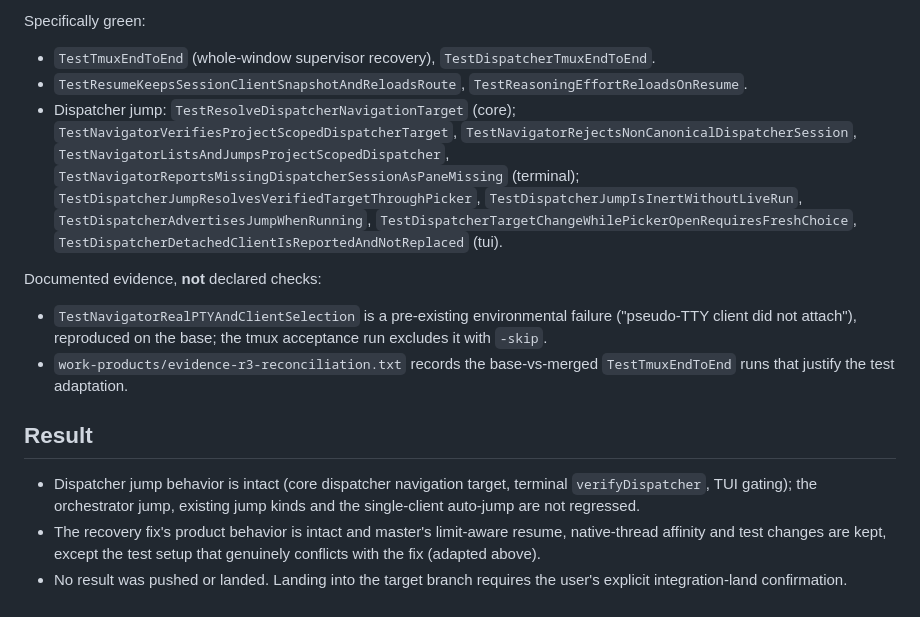
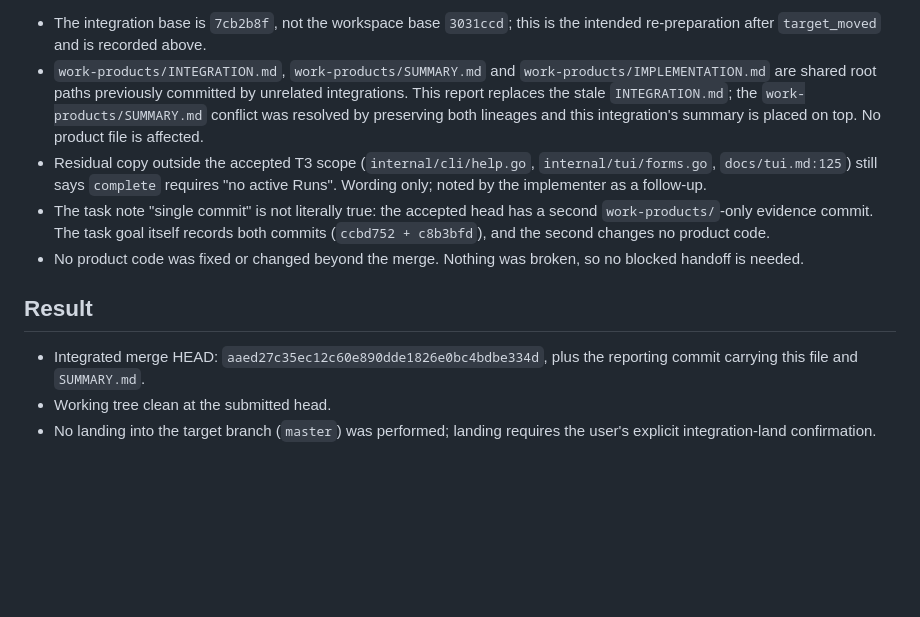
Before and after one commit to fpiechowski/workspace, a Markdown page: work-products/INTEGRATION.md, the part around one of its changes. GitHub-like rendering; blank space fills up the shorter version.

```diff
--- a/work-products/INTEGRATION.md
+++ b/work-products/INTEGRATION.md
@@ -134,33 +155,23 @@ Declared checks (all exit 0), manifest `work-products/CHECKS-r3.yaml`:
-Specifically green:
-
-- `TestTmuxEndToEnd` (whole-window supervisor recovery), `TestDispatcherTmuxEndToEnd`.
-- `TestResumeKeepsSessionClientSnapshotAndReloadsRoute`,
-  `TestReasoningEffortReloadsOnResume`.
-- Dispatcher jump: `TestResolveDispatcherNavigationTarget` (core);
-  `TestNavigatorVerifiesProjectScopedDispatcherTarget`,
-  `TestNavigatorRejectsNonCanonicalDispatcherSession`,
-  `TestNavigatorListsAndJumpsProjectScopedDispatcher`,
-  `TestNavigatorReportsMissingDispatcherSessionAsPaneMissing` (terminal);
-  `TestDispatcherJumpResolvesVerifiedTargetThroughPicker`,
-  `TestDispatcherJumpIsInertWithoutLiveRun`, `TestDispatcherAdvertisesJumpWhenRunning`,
-  `TestDispatcherTargetChangeWhilePickerOpenRequiresFreshChoice`,
-  `TestDispatcherDetachedClientIsReportedAndNotReplaced` (tui).
-
-Documented evidence, **not** declared checks:
-
-- `TestNavigatorRealPTYAndClientSelection` is a pre-existing environmental
-  failure ("pseudo-TTY client did not attach"), reproduced on the base; the tmux
-  acceptance run excludes it with `-skip`.
-- `work-products/evidence-r3-reconciliation.txt` records the base-vs-merged
-  `TestTmuxEndToEnd` runs that justify the test adaptation.
+- The integration base is `7cb2b8f`, not the workspace base `3031ccd`; this is
+  the intended re-preparation after `target_moved` and is recorded above.
+- `work-products/INTEGRATION.md`, `work-products/SUMMARY.md` and
+  `work-products/IMPLEMENTATION.md` are shared root paths previously committed by
+  unrelated integrations. This report replaces the stale `INTEGRATION.md`; the
+  `work-products/SUMMARY.md` conflict was resolved by preserving both lineages
+  and this integration's summary is placed on top. No product file is affected.
+- Residual copy outside the accepted T3 scope (`internal/cli/help.go`,
+  `internal/tui/forms.go`, `docs/tui.md:125`) still says `complete` requires "no
+  active Runs". Wording only; noted by the implementer as a follow-up.
+- The task note "single commit" is not literally true: the accepted head has a
+  second `work-products/`-only evidence commit. The task goal itself records both
+  commits (`ccbd752 + c8b3bfd`), and the second changes no product code.
+- No product code was fixed or changed beyond the merge. Nothing was broken, so
+  no blocked handoff is needed.
 
 ## Result
 
-- Dispatcher jump behavior is intact (core dispatcher navigation target,
-  terminal `verifyDispatcher`, TUI gating); the orchestrator jump, existing jump
-  kinds and the single-client auto-jump are not regressed.
-- The recovery fix's product behavior is intact and master's limit-aware resume,
-  native-thread affinity and test changes are kept, except the test setup that
-  genuinely conflicts with the fix (adapted above).
-- No result was pushed or landed. Landing into the target branch requires the
-  user's explicit integration-land confirmation.
+- Integrated merge HEAD: `aaed27c35ec12c60e890dde1826e0bc4bdbe334d`, plus the
+  reporting commit carrying this file and `SUMMARY.md`.
+- Working tree clean at the submitted head.
+- No landing into the target branch (`master`) was performed; landing requires
+  the user's explicit integration-land confirmation.
```
Also changed, not shown: other parts of work-products/INTEGRATION.md (+131 -110 lines), work-products/SUMMARY.md (+52 -0 lines).
